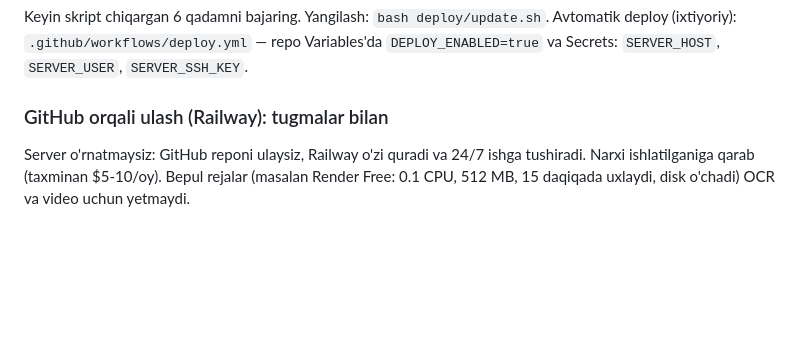
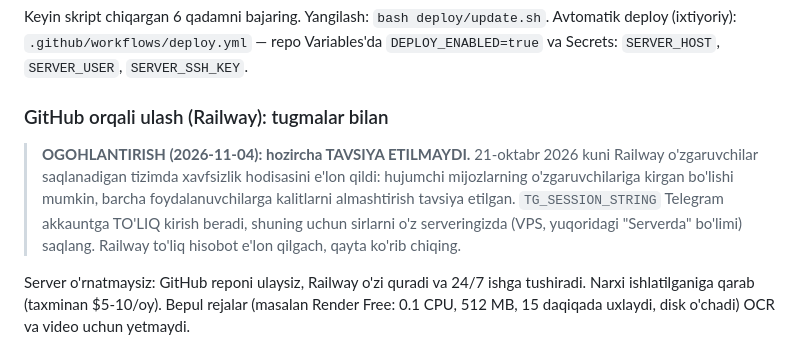
Before and after one commit to akbaralinurulloh-crypto/telegram-agents, a Markdown page: tg_hunter/README.md, the part around the change. GitHub-like rendering; blank space fills up the shorter version.

Commit message:
docs(tg_hunter): warn against Railway for TG_SESSION_STRING (Oct 2026 env-var breach disclosure)
Co-Authored-By: Claude Sonnet 5.5 <noreply@anthropic.com>
Claude-Session: https://claude.ai/code/session_013PwDnVppCGpWyMagAETpve

```diff
--- a/tg_hunter/README.md
+++ b/tg_hunter/README.md
@@ -34,6 +34,11 @@ Keyin skript chiqargan 6 qadamni bajaring. Yangilash: `bash deploy/update.sh`.
 Avtomatik deploy (ixtiyoriy): `.github/workflows/deploy.yml` — repo Variables'da `DEPLOY_ENABLED=true` va Secrets: `SERVER_HOST`, `SERVER_USER`, `SERVER_SSH_KEY`.
 
 ### GitHub orqali ulash (Railway): tugmalar bilan
+> **OGOHLANTIRISH (2026-11-04): hozircha TAVSIYA ETILMAYDI.** 21-oktabr 2026 kuni Railway o'zgaruvchilar saqlanadigan tizimda
+> xavfsizlik hodisasini e'lon qildi: hujumchi mijozlarning o'zgaruvchilariga kirgan bo'lishi mumkin, barcha foydalanuvchilarga
+> kalitlarni almashtirish tavsiya etilgan. `TG_SESSION_STRING` Telegram akkauntga TO'LIQ kirish beradi, shuning uchun sirlarni
+> o'z serveringizda (VPS, yuqoridagi "Serverda" bo'limi) saqlang. Railway to'liq hisobot e'lon qilgach, qayta ko'rib chiqing.
+
 Server o'rnatmaysiz: GitHub reponi ulaysiz, Railway o'zi quradi va 24/7 ishga tushiradi. Narxi ishlatilganiga qarab (taxminan $5-10/oy).
 Bepul rejalar (masalan Render Free: 0.1 CPU, 512 MB, 15 daqiqada uxlaydi, disk o'chadi) OCR va video uchun yetmaydi.
 
```
